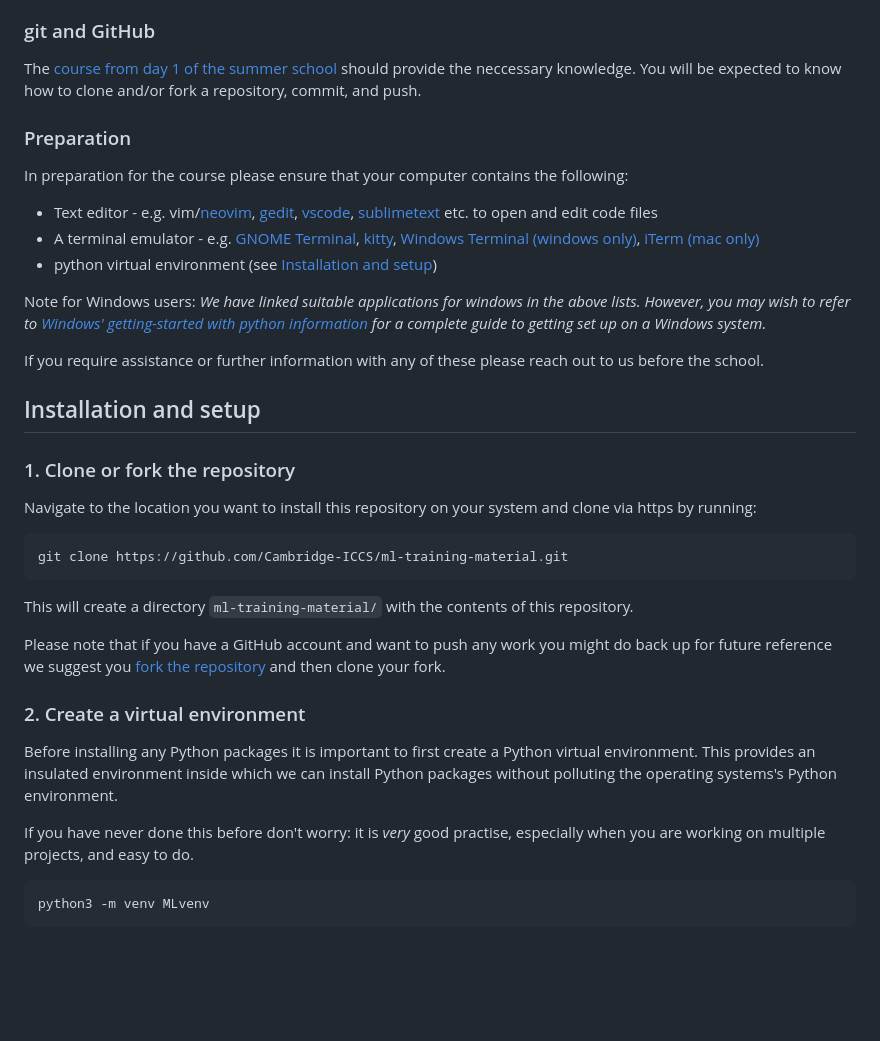
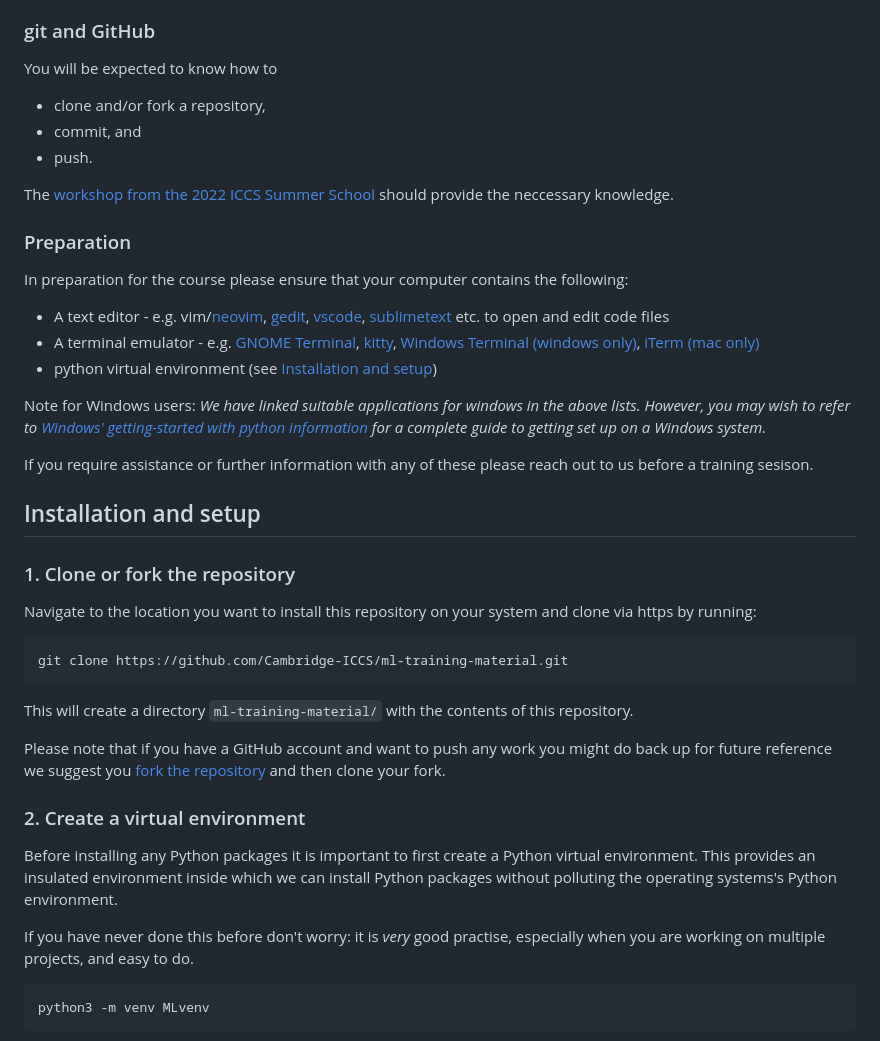
Before and after one commit to Cambridge-ICCS/practical-ml-with-pytorch, a Markdown page: README.md, the part around one of its changes. Drawn GitHub-style; blank space fills up the shorter version.

````diff
--- a/README.md
+++ b/README.md
@@ -52,12 +56,17 @@ This includes:
 - Familiarity with the [concept of a jupyter notebook](https://jupyter-notebook-beginner-guide.readthedocs.io/en/latest/index.html)
 
 ### git and GitHub
-The [course from day 1 of the summer school](https://github.com/Cambridge-ICCS/ss23-git) should provide the neccessary knowledge.
-You will be expected to know how to clone and/or fork a repository, commit, and push.
+You will be expected to know how to
+- clone and/or fork a repository,
+- commit, and
+- push.
+
+The [workshop from the 2022 ICCS Summer School](https://www.youtube.com/watch?v=ZrwzK4CnJ3Q)
+should provide the neccessary knowledge.
 
 ### Preparation
 In preparation for the course please ensure that your computer contains the following:
-- Text editor - e.g. vim/[neovim](https://neovim.io/), [gedit](https://gedit.en.softonic.com/), [vscode](https://code.visualstudio.com/), [sublimetext](https://www.sublimetext.com/) etc. to open and edit code files
+- A text editor - e.g. vim/[neovim](https://neovim.io/), [gedit](https://gedit.en.softonic.com/), [vscode](https://code.visualstudio.com/), [sublimetext](https://www.sublimetext.com/) etc. to open and edit code files
 - A terminal emulator - e.g. [GNOME Terminal](https://help.gnome.org/users/gnome-terminal/stable/), [kitty](https://sw.kovidgoyal.net/kitty/), [Windows Terminal (windows only)](https://learn.microsoft.com/en-us/windows/terminal/), [iTerm (mac only)](https://iterm2.com/)
 - python virtual environment (see [Installation and setup](#installation-and-setup))
 
@@ -65,7 +74,8 @@ Note for Windows users: _We have linked suitable applications for windows in the
 However, you may wish to refer to [Windows' getting-started with python information](https://learn.microsoft.com/en-us/windows/python/beginners)
 for a complete guide to getting set up on a Windows system._
 
-If you require assistance or further information with any of these please reach out to us before the school.
+If you require assistance or further information with any of these please reach out to
+us before a training sesison.
 
 
 ## Installation and setup
@@ -78,15 +88,18 @@ git clone https://github.com/Cambridge-ICCS/ml-training-material.git
 ```
 This will create a directory `ml-training-material/` with the contents of this repository.
 
-Please note that if you have a GitHub account and want to push any work you might do back up for future reference we
-suggest you [fork the repository](https://github.com/Cambridge-ICCS/ml-training-material/fork) and then clone your fork.
+Please note that if you have a GitHub account and want to push any work you might do back
+up for future reference we suggest you [fork the repository](https://github.com/Cambridge-ICCS/ml-training-material/fork)
+and then clone your fork.
 
 
 ### 2. Create a virtual environment
 Before installing any Python packages it is important to first create a Python virtual environment.
-This provides an insulated environment inside which we can install Python packages without polluting the operating systems's Python environment.
+This provides an insulated environment inside which we can install Python packages
+without polluting the operating systems's Python environment.
 
-If you have never done this before don't worry: it is *very* good practise, especially when you are working on multiple projects, and easy to do.
+If you have never done this before don't worry: it is *very* good practise, especially
+when you are working on multiple projects, and easy to do.
 
 ```
 python3 -m venv MLvenv
````
Also changed, not shown: other parts of README.md (+24 -13 lines).
